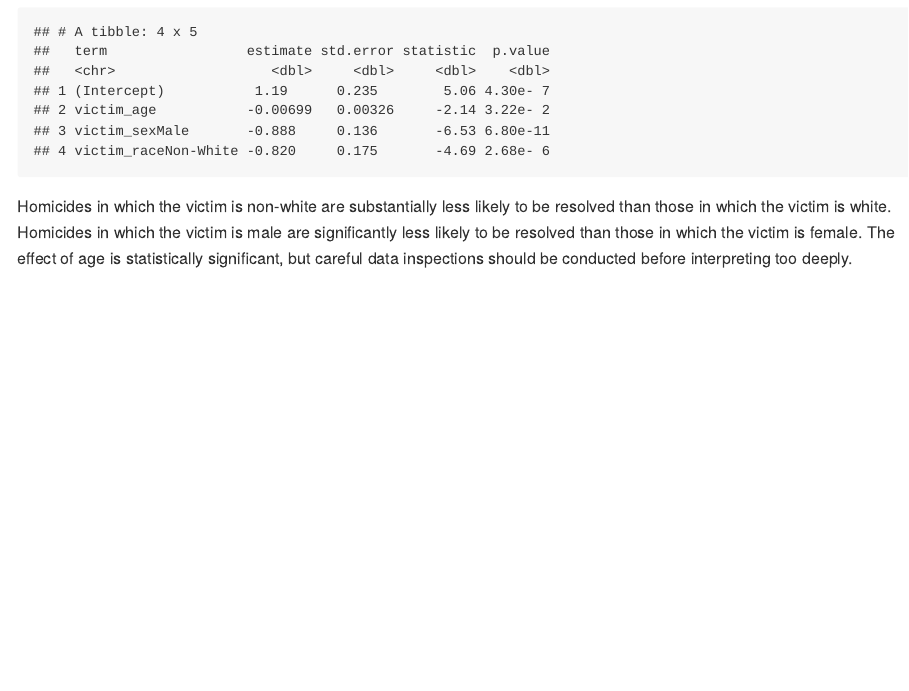
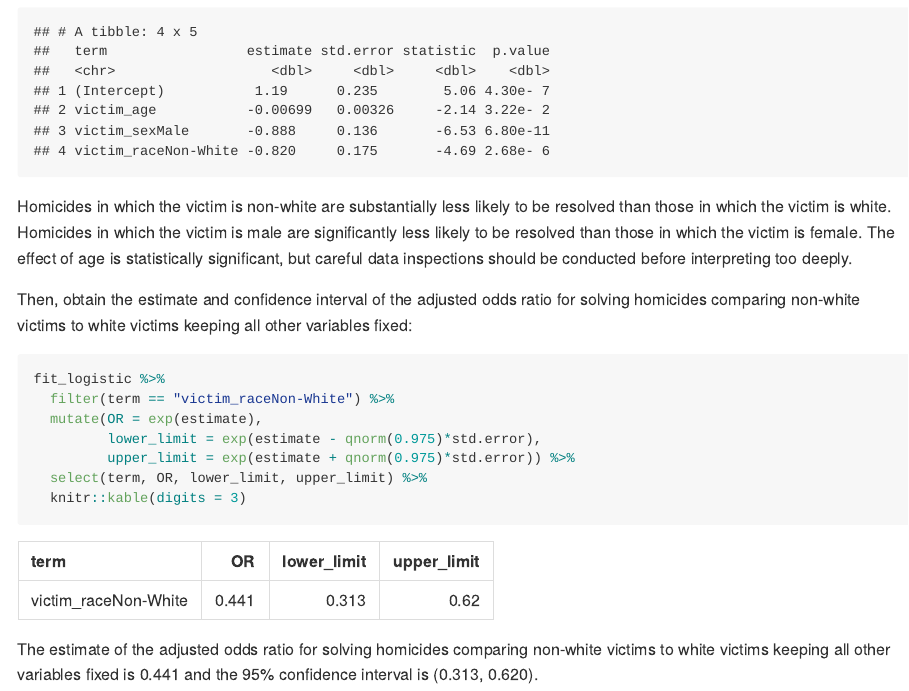
Before and after one commit to yuemingkou/p8105_hw6_yk2826, an R Markdown document (p8105_hw6_yk2826.Rmd): the page in a window 1100 px wide, from 1670 px down. The pictures show the output file p8105_hw6_yk2826.md that the author committed with the source, drawn offline in the style of GitHub.

Commit message:
obtain the estimate and CI of the adjusted odds ratio for Baltimore

````diff
--- a/p8105_hw6_yk2826.Rmd
+++ b/p8105_hw6_yk2826.Rmd
@@ -55,3 +55,17 @@ fit_logistic
 ```
 
 Homicides in which the victim is non-white are substantially less likely to be resolved than those in which the victim is white. Homicides in which the victim is male are significantly less likely to be resolved than those in which the victim is female. The effect of age is statistically significant, but careful data inspections should be conducted before interpreting too deeply.
+
+Then, obtain the estimate and confidence interval of the adjusted odds ratio for solving homicides comparing non-white victims to white victims keeping all other variables fixed:
+
+```{r odds_ratio}
+fit_logistic %>%
+  filter(term == "victim_raceNon-White") %>%
+  mutate(OR = exp(estimate),
+         lower_limit = exp(estimate - qnorm(0.975)*std.error),
+         upper_limit = exp(estimate + qnorm(0.975)*std.error)) %>%
+  select(term, OR, lower_limit, upper_limit) %>%
+  knitr::kable(digits = 3)
+```
+
+The estimate of the adjusted odds ratio for solving homicides comparing non-white victims to white victims keeping all other variables fixed is 0.441 and the 95% confidence interval is (0.313, 0.620).
````
Also changed, not shown: p8105_hw6_yk2826.md.
